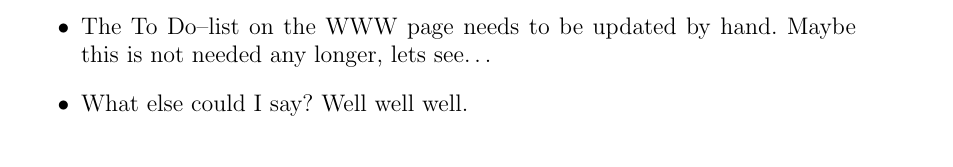
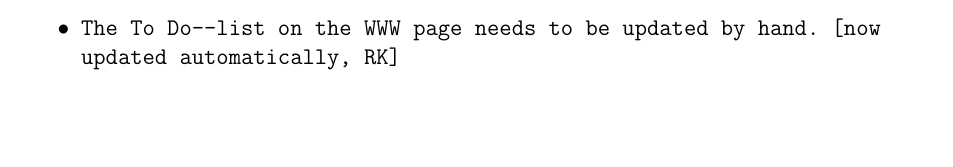
Before and after one commit to BackupTheBerlios/nase-svn, a LaTeX document (doc/trunk/workshop/todo.tex): part of page 1 of 4 before the commit and part of page 4 of 4 after it, cut so that both start at the same text, the shorter picture padded with empty space. Compiled offline with pdfLaTeX.

Commit message:
This time its a real update.

```diff
--- a/doc/trunk/workshop/todo.tex
+++ b/doc/trunk/workshop/todo.tex
@@ -165,9 +168,6 @@ Version: \$Id$ $\$
 \item \texttt{WhoUses} doesn't work and its wrapper calls routine with wrong path.
 \item Parser confuses occasional \texttt{NAME::}--keywords with name
   of the routine given by the \texttt{NAME:} statement in the header.
-\item The To Do--list on the WWW page needs to be updated by
-  hand. Maybe this is not needed any longer, lets see\ldots
-\item What else could I say? Well well well.
 \end{itemize}
 
 
@@ -267,6 +267,8 @@ WARNING: IDL is only able to zip since V5.3!
 \item \texttt{SimTime}: make it work together with console [done, AT]
 \item \texttt{RealFileName}: marburg specific actions brake other systems [done, AT]
 \item \texttt{floatWeigh}: commit, leave a message in \texttt{delayWeigh} to perform all changes in \texttt{floatWeigh} as well [FloatWeigh function is now included in DelayWeigh, AT].
+\item The To Do--list on the WWW page needs to be updated by
+  hand. [now updated automatically, RK]
 \end{itemize}
 
 
```
Also changed, not shown: doc/trunk/workshop/todo.tex (3 more changed lines).
